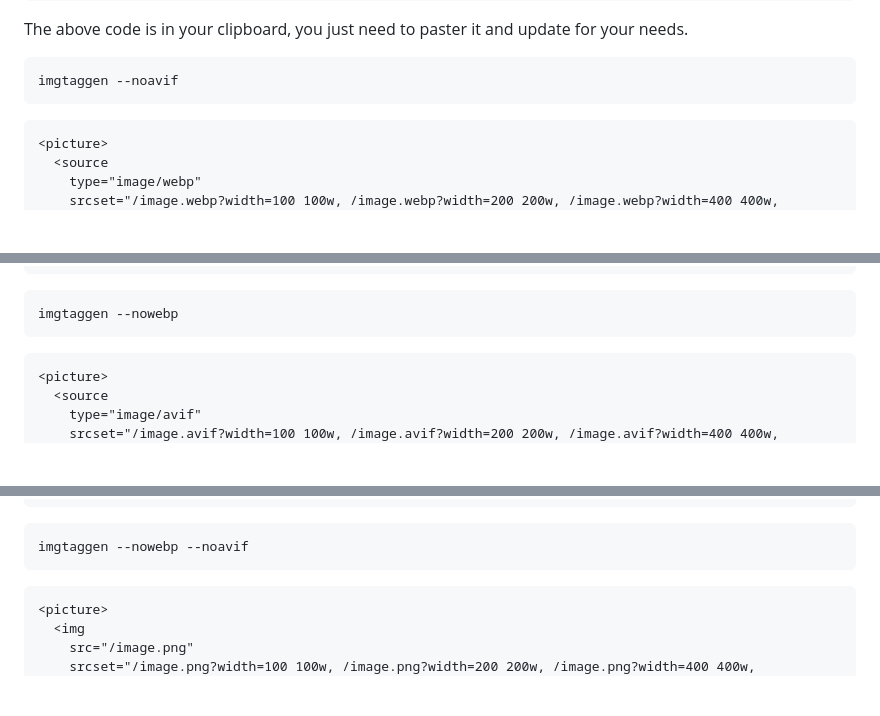
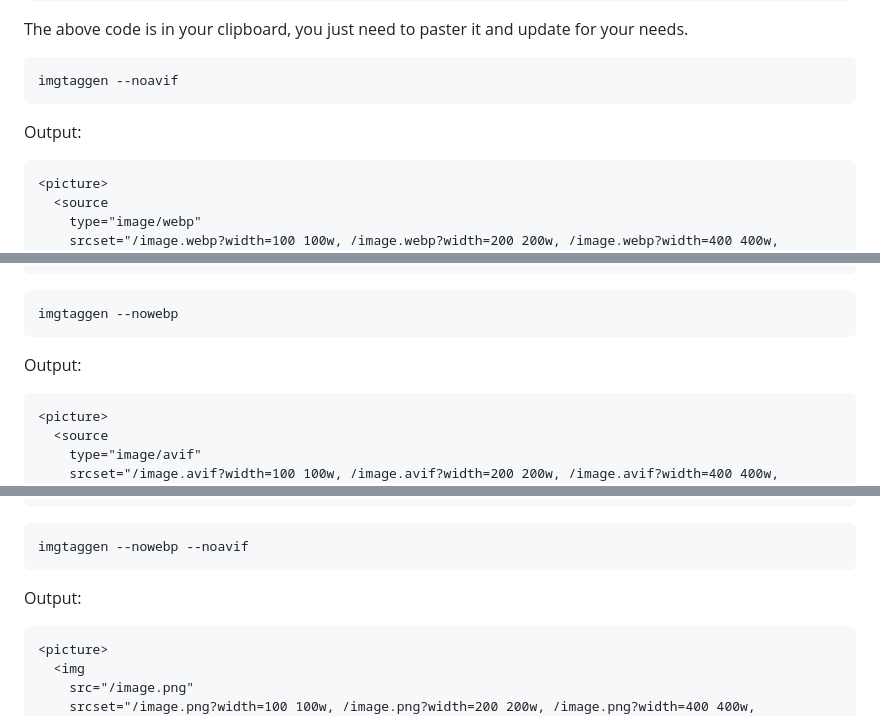
Before and after one commit to shinokada/imgtaggen, a Markdown page: README.md, 3 parts joined by grey strips. Rendered like a GitHub page; blank space fills up the shorter version.

Commit message:
docs: update README

````diff
--- a/README.md
+++ b/README.md
@@ -64,6 +64,8 @@ The above code is in your clipboard, you just need to paster it and update for y
 imgtaggen --noavif
 ```
 
+Output:
+
 ```html
 <picture>
   <source
@@ -85,6 +87,8 @@ imgtaggen --noavif
 imgtaggen --nowebp
 ```
 
+Output:
+
 ```html
 <picture>
   <source
@@ -105,6 +109,8 @@ imgtaggen --nowebp
 ```bash
 imgtaggen --nowebp --noavif
 ```
+
+Output:
 
 ```html
 <picture>
````
